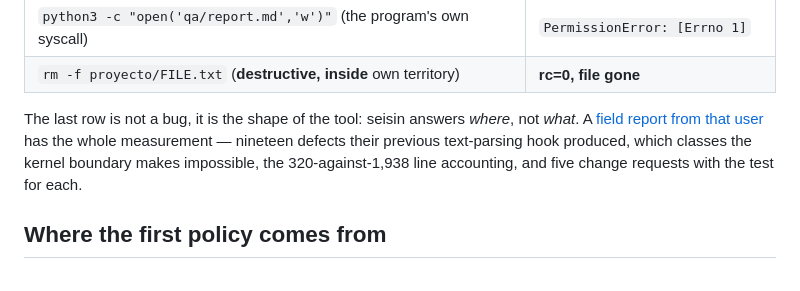
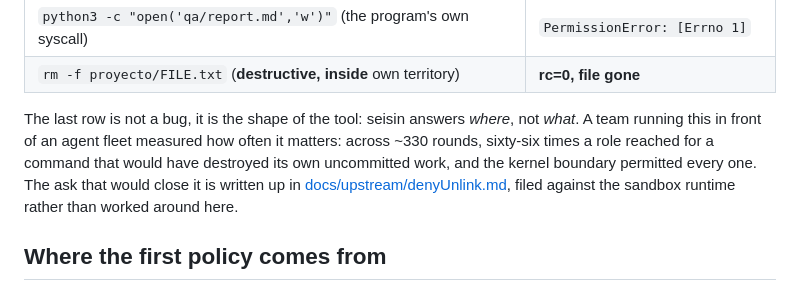
Before and after one commit to carlostapiacl/seisin, a Markdown page: README.md, the part around the change. Drawn GitHub-style.

Commit message:
the field reports were correspondence, not documentation
Three documents left the repo. They were an exchange between the team running
this in production and the person building it — "your nineteen defects", "our
side", CR-1 through CR-5. Read from inside, they are the most useful thing
written about seisin. Read by someone arriving from GitHub, they are internal
mail between two parties they cannot identify, and the README sent them there.

They also carried operational telemetry that is nobody's business: how many
agents that team runs, how the roles are split, and which role is the most
destructive. That measures the team, not the tool.

What survives is the argument, which is the part that was ever anyone else's:
the README now states the sixty-six directly instead of linking to a report
about them, and the aggregates live in docs/upstream/denyUnlink.md where they
are a case addressed to the sandbox runtime rather than a report about a
company. No per-role breakdown travels with them.

The originals moved to the portfolio's equipo-analisis/sesiones/, which is
where writing *about* the team already lives. Nothing was deleted.

```diff
--- a/README.md
+++ b/README.md
@@ -165,11 +165,12 @@ of what it had actually done. Wrapping a plain shell and a plain interpreter ins
 | `python3 -c "open('qa/report.md','w')"` (the program's own syscall) | `PermissionError: [Errno 1]` |
 | `rm -f proyecto/FILE.txt` (**destructive, inside** own territory) | **rc=0, file gone** |
 
-The last row is not a bug, it is the shape of the tool: seisin answers *where*, not *what*. A
-[field report from that user](docs/field-report-text-parsing-guard.md) has the whole
-measurement — nineteen defects their previous text-parsing hook produced, which classes the
-kernel boundary makes impossible, the 320-against-1,938 line accounting, and five change
-requests with the test for each.
+The last row is not a bug, it is the shape of the tool: seisin answers *where*, not *what*.
+A team running this in front of an agent fleet measured how often it matters: across ~330
+rounds, sixty-six times a role reached for a command that would have destroyed its own
+uncommitted work, and the kernel boundary permitted every one. The ask that would close it
+is written up in [docs/upstream/denyUnlink.md](docs/upstream/denyUnlink.md), filed against
+the sandbox runtime rather than worked around here.
 
 ## Where the first policy comes from
 
```
